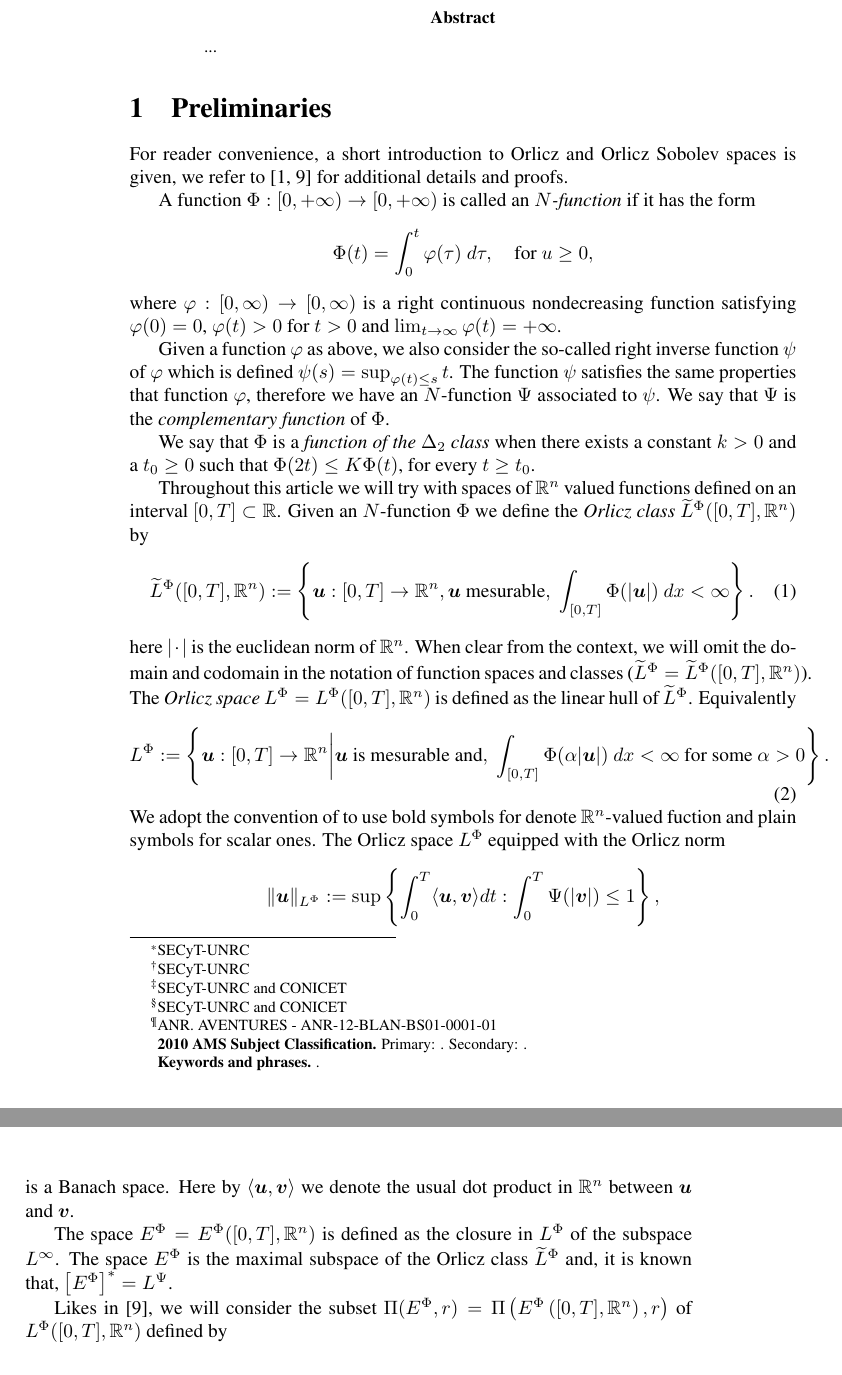
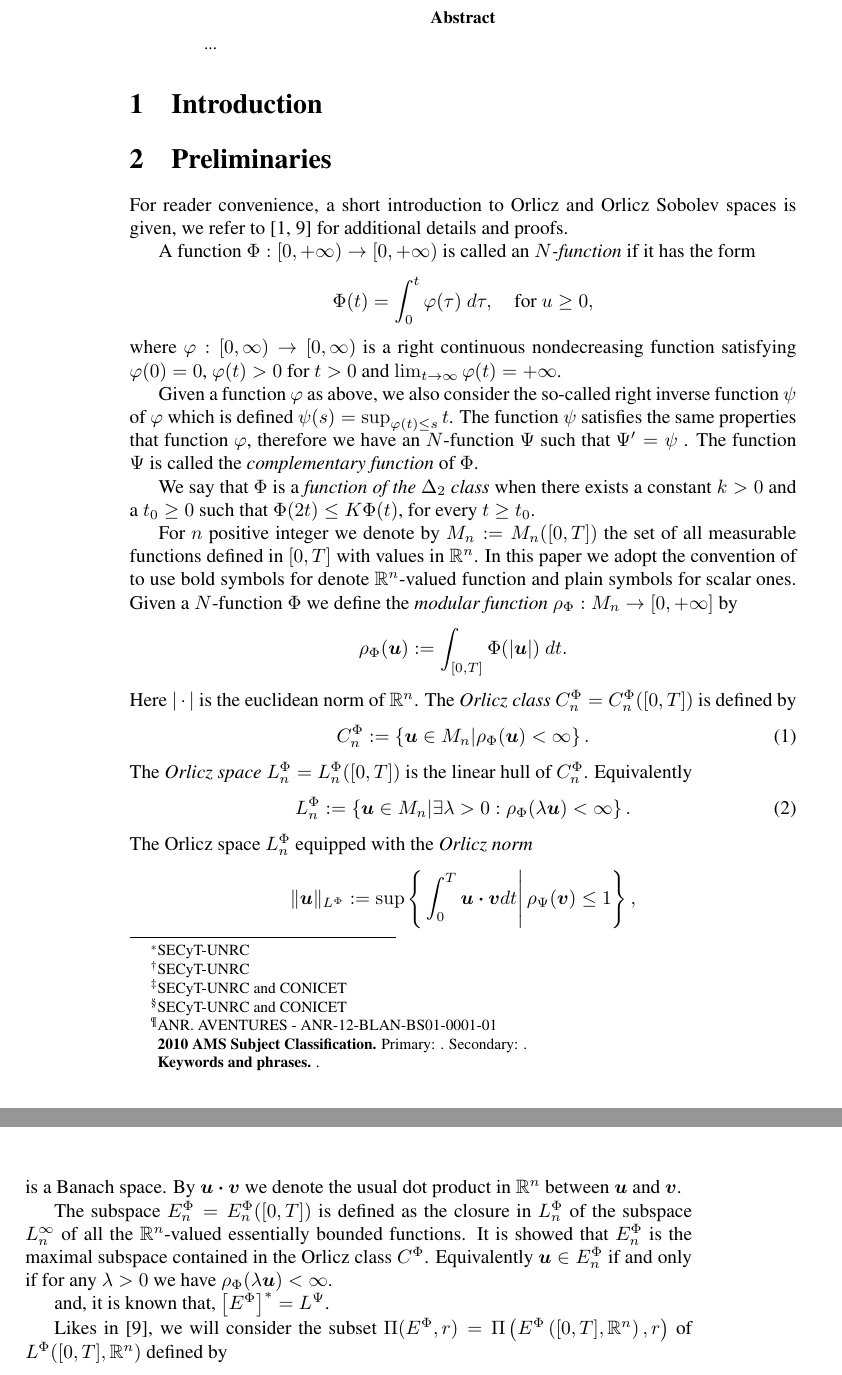
Before and after one commit to fdmazzone/ArchivosProyecto, a LaTeX paper (LagrangianoOrlicz.tex): two parts of pages 2 and 3 of 20, joined at a grey line, cut so that both start at the same text. Compiled offline with pdfLaTeX; the source files are stored in an older character set and shown here as Unicode.

Commit message:
09-09-2014

```diff
--- a/LagrangianoOrlicz.tex
+++ b/LagrangianoOrlicz.tex
@@ -84,7 +84,7 @@ B\^{a}timent de Math\'{e}matiques, BP 6759, 45067 Orl\'{e}ans Cedex 2, France,\\
 \newcommand{\lphi}{L^{\Phi}}
 \newcommand{\lpsi}{L^{\Psi}}
 \newcommand{\ephi}{E^{\Phi}}
-\newcommand{\claseor}{\widetilde{L}^{\Phi}}
+\newcommand{\claseor}{C^{\Phi}}
 \newcommand{\wphi}{W^{1}\lphi}
 \newcommand{\sobnor}{\|_{W^{1}\lphi}}
 \newcommand{\domi}{W^{1}\left(\lphi,\Pi\left(\ephi,1\right)\right)}
@@ -134,6 +134,8 @@ B\^{a}timent de Math\'{e}matiques, BP 6759, 45067 Orl\'{e}ans Cedex 2, France,\\
 
 %\tableofcontents
 
+\section{Introduction}
+
 \section{Preliminaries}
 
 %\subsection{$N$-functions}
@@ -147,38 +149,38 @@ where $\varphi: [0, \infty)\rightarrow [0, \infty)$ is a right continuous nondec
 $\lim_{t\rightarrow \infty}\varphi(t)=+\infty$.
 
 Given a function $\varphi$ as above, we also consider the so-called right inverse function $\psi$ of $\varphi$ which is defined $\psi(s)=\sup_{\varphi(t)\leq s}t$.
-The function $\psi$ satisfies the same properties that function $\varphi$, therefore we have an $N$-function $\Psi$ associated to $\psi$. We say that $\Psi$ is the
+The function $\psi$ satisfies the same properties that function $\varphi$, therefore we have an $N$-function $\Psi$ such that $\Psi'=\psi$ . The function $\Psi$ is called the
 \emph{complementary function} of $\Phi$.
 
 We say that $\Phi$ is a \emph{function of the $\Delta_2$ class} when there exists a constant $k>0$ and a $t_0\geq 0$ such that $\Phi(2t)\leq K\Phi(t)$, for every $t\geq t_0$.
 
-Throughout this article we will try with spaces of $\mathbb{R}^n$ valued functions defined on an interval $[0,T]\subset\mathbb{R}$. Given an $N$-function $\Phi$ we
-define the \emph{Orlicz class} $\widetilde{L}^{\Phi}([0,T],\mathbb{R}^n)$ by
+For  $n$  positive integer we denote by $M_n:=M_n([0,T])$ the set of all measurable functions defined in $[0,T]$ with values in $\mathbb{R}^n$.  In this paper we adopt the convention of to use bold symbols for denote $\mathbb{R}^n$-valued function and plain symbols for scalar ones. Given  a $N$-function $\Phi$ we define the \emph{modular function} $\rho_{\Phi}:M_n\to [0,+\infty]$ by
+\[\rho_{\Phi}(\b{u}):= \int_{[0,T]} \Phi(|\b{u}|)\ dt.\]
+Here $|\cdot|$ is the euclidean norm of $\mathbb{R}^n$.
+The \emph{Orlicz class} $C_n^{\Phi}=C_n^{\Phi}([0,T])$  is defined by
 \begin{equation}\label{claseOrlicz}
-  \widetilde{L}^{\Phi}([0,T],\mathbb{R}^n):=\left\{\b{u}: [0,T] \rightarrow\mathbb{R}^n,\b{u}\ \hbox{mesurable},\ \int_{[0,T]} \Phi(|\b{u}|)\ dx < \infty \right\}.
+  C^{\Phi}_n:=\left\{\b{u}\in M_n | \rho_{\Phi}(\b{u})< \infty \right\}.
 \end{equation}
-here $|\cdot|$ is the euclidean norm of $\mathbb{R}^n$. When clear from the context, we will omit the domain and codomain in the notation of function spaces and
-classes ($\claseor=\widetilde{L}^{\Phi}([0,T],\mathbb{R}^n)$). The \emph{Orlicz space} $\lphi=L^{\Phi}([0,T],\mathbb{R}^n)$ is defined as the linear hull of $\claseor$.
+The \emph{Orlicz space} $\lphi_n=L^{\Phi}_n([0,T])$ is the linear hull of $\claseor_n$.
 Equivalently
 \begin{equation}\label{espacioOrlicz}
-\lphi:=\left\{ \b{u}: [0,T] \rightarrow \mathbb{R}^n \bigg| \b{u}\ \hbox{is mesurable and},\ \int_{[0,T]} \Phi(\alpha|\b{u}|)\ dx < \infty \ \hbox{for some}\ \alpha >0   \right\}.
+\lphi_n:=\left\{ \b{u}\in M_n | \exists \lambda>0: \rho_{\Phi}(\lambda \b{u}) < \infty   \right\}.
 \end{equation}
- We adopt the convention of to use bold symbols for denote $\mathbb{R}^n$-valued fuction and plain symbols for scalar ones. The Orlicz space $\lphi$ equipped with the Orlicz norm
+  The Orlicz space $\lphi_n$ equipped with the \emph{Orlicz norm}
 \[
-\|  \b{u}  \orlnor:=\sup \left\{  \int_0^T\langle \b{u}, \b{v}\rangle dt: \int_0^T\Psi(|\b{v}|)\leq 1\right\},
+\|  \b{u}  \orlnor:=\sup \left\{  \left.\int_0^T \b{u}\b{\cdot} \b{v} dt \right| \rho_{\Psi}(\b{v})\leq 1\right\},
 \]
-is a Banach space. Here by $\langle \b{u}, \b{v}\rangle$ we denote the usual dot product in $\mathbb{R}^{n}$ between $\b{u}$ and $\b{v}$.
-
-%Alternatively  the Luxemburg norm
-%\[
-%\|  u  \lurnor =\inf \left\{ k>0:  \int_{0}^T \Phi \left(\frac{|u|}{k}\right)\ dx \leq 1 \right\},
-%\]
-%defines an equivalent norm.
+is a Banach space. By $\b{u}\b{\cdot} \b{v}$ we denote the usual dot product in $\mathbb{R}^{n}$ between $\b{u}$ and $\b{v}$.
 
 
 
-The space $\ephi=\ephi([0,T],\mathbb{R}^n)$ is defined as the closure in $\lphi$ of the subspace $L^{\infty}$. The space $\ephi$ is the maximal subspace of the
-Orlicz class $\claseor$ and, it is known that, $\left[\ephi\right]^*=\lpsi$.
+
+The subspace $\ephi_n=\ephi_n([0,T])$ is defined as the closure in $\lphi_n$ of the subspace $L^{\infty}_n$ of all the $\mathbb{R}^n$-valued essentially bounded functions. It is showed that  $\ephi_n$ is the maximal subspace contained in the Orlicz class $\claseor$. Equivalently $\b{u}\in\ephi_n$ if and only if for any $\lambda>0$ we have $\rho_{\Phi}(\lambda \b{u})<\infty$.
+
+
+
+
+ and, it is known that, $\left[\ephi\right]^*=\lpsi$.
 
 
 Likes in \cite{KR}, we will consider the subset $\Pi(\ephi,r)=\Pi\left(\ephi\left([0,T],\mathbb{R}^n\right),r\right)$ of $\lphi([0,T],\mathbb{R}^n)$ defined by
```
